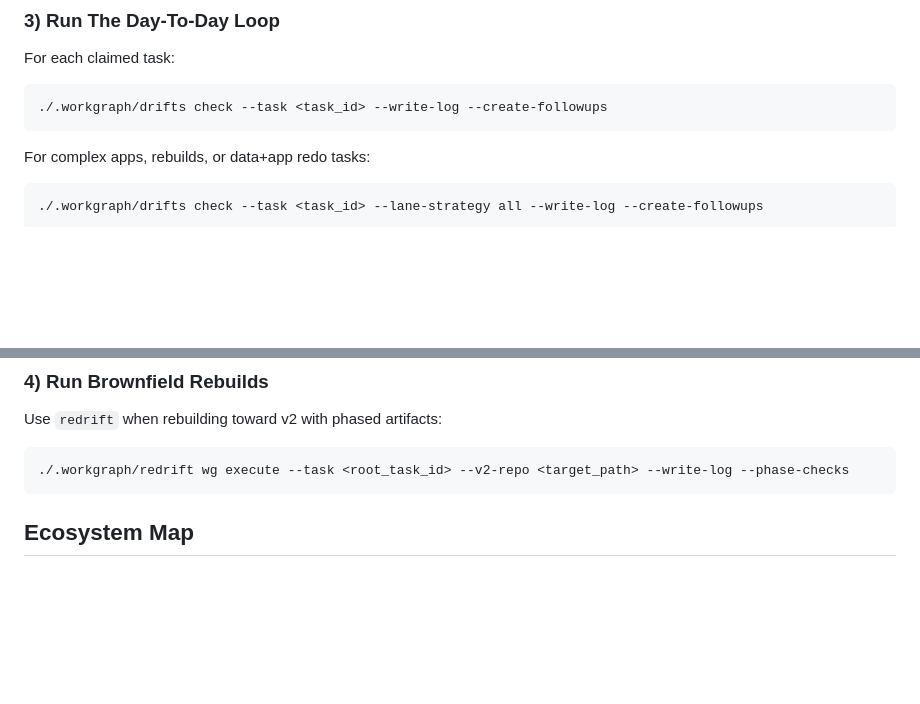
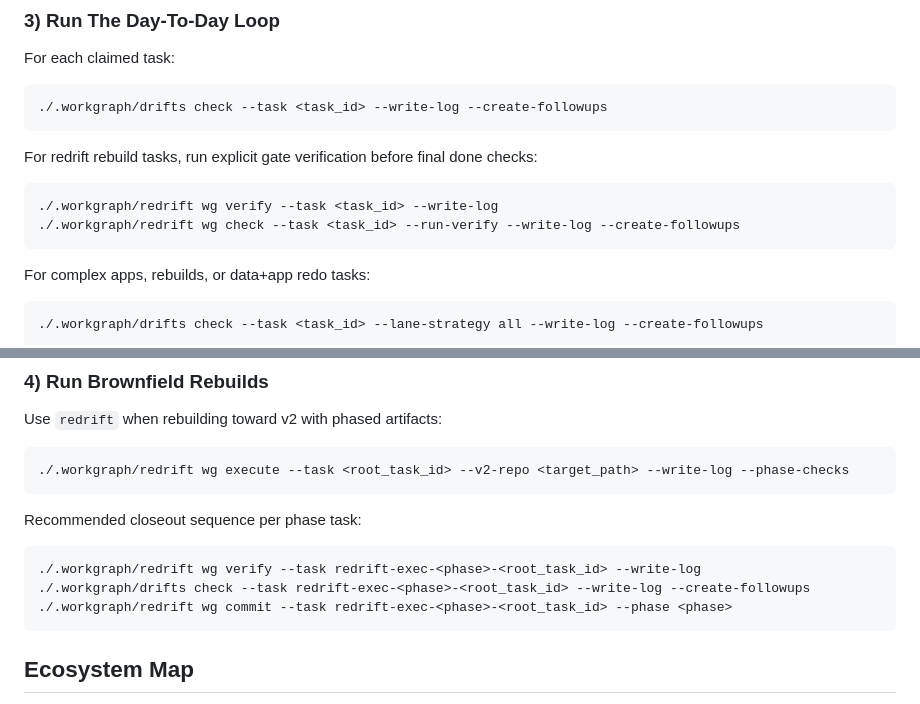
Before and after one commit to dbmcco/speedrift-ecosystem, a Markdown page: README.md, 2 parts joined by grey strips. Rendered like a GitHub page; blank space fills up the shorter version.

Commit message:
docs: add redrift verify-first closeout flow

````diff
--- a/README.md
+++ b/README.md
@@ -126,6 +126,13 @@ For each claimed task:
 ./.workgraph/drifts check --task <task_id> --write-log --create-followups
 ```
 
+For redrift rebuild tasks, run explicit gate verification before final done checks:
+
+```bash
+./.workgraph/redrift wg verify --task <task_id> --write-log
+./.workgraph/redrift wg check --task <task_id> --run-verify --write-log --create-followups
+```
+
 For complex apps, rebuilds, or data+app redo tasks:
 
 ```bash
@@ -144,6 +151,14 @@ Use `redrift` when rebuilding toward v2 with phased artifacts:
 
 ```bash
 ./.workgraph/redrift wg execute --task <root_task_id> --v2-repo <target_path> --write-log --phase-checks
+```
+
+Recommended closeout sequence per phase task:
+
+```bash
+./.workgraph/redrift wg verify --task redrift-exec-<phase>-<root_task_id> --write-log
+./.workgraph/drifts check --task redrift-exec-<phase>-<root_task_id> --write-log --create-followups
+./.workgraph/redrift wg commit --task redrift-exec-<phase>-<root_task_id> --phase <phase>
 ```
 
 ## Ecosystem Map
````
